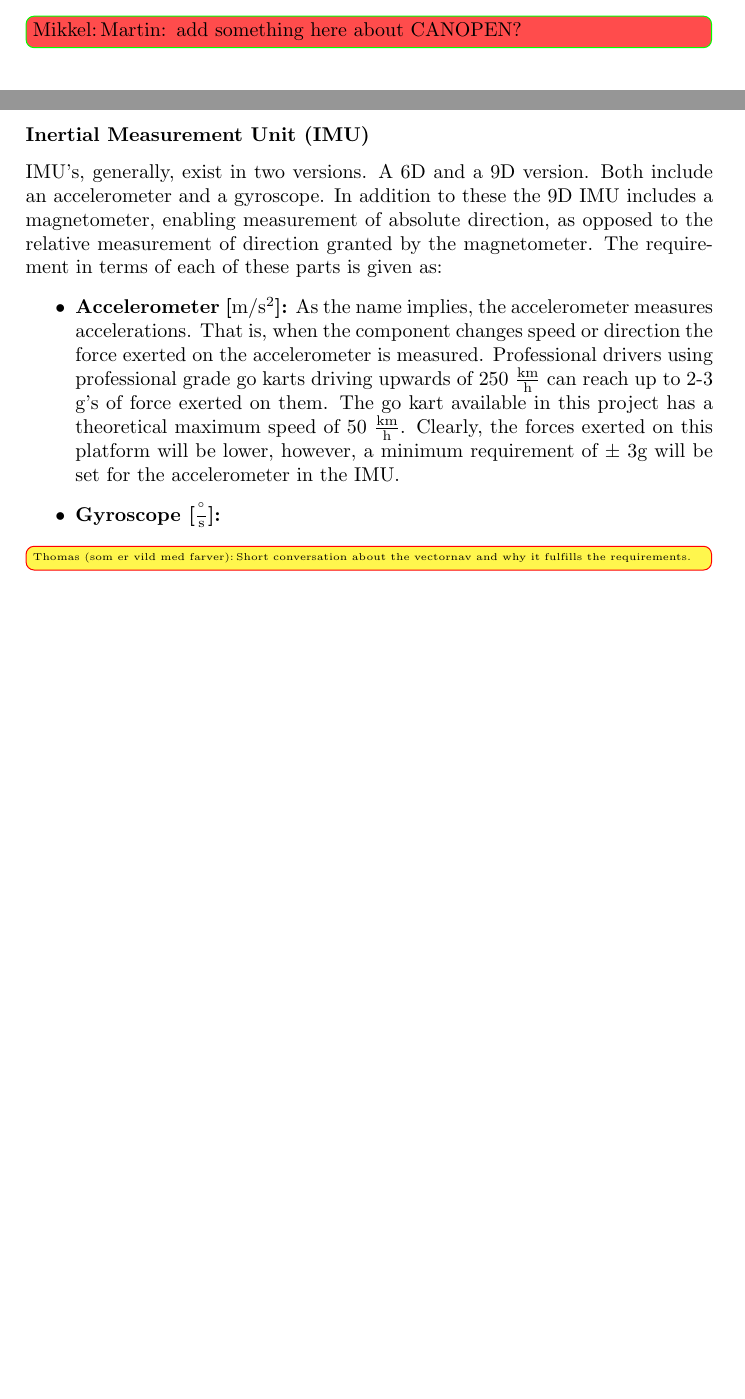
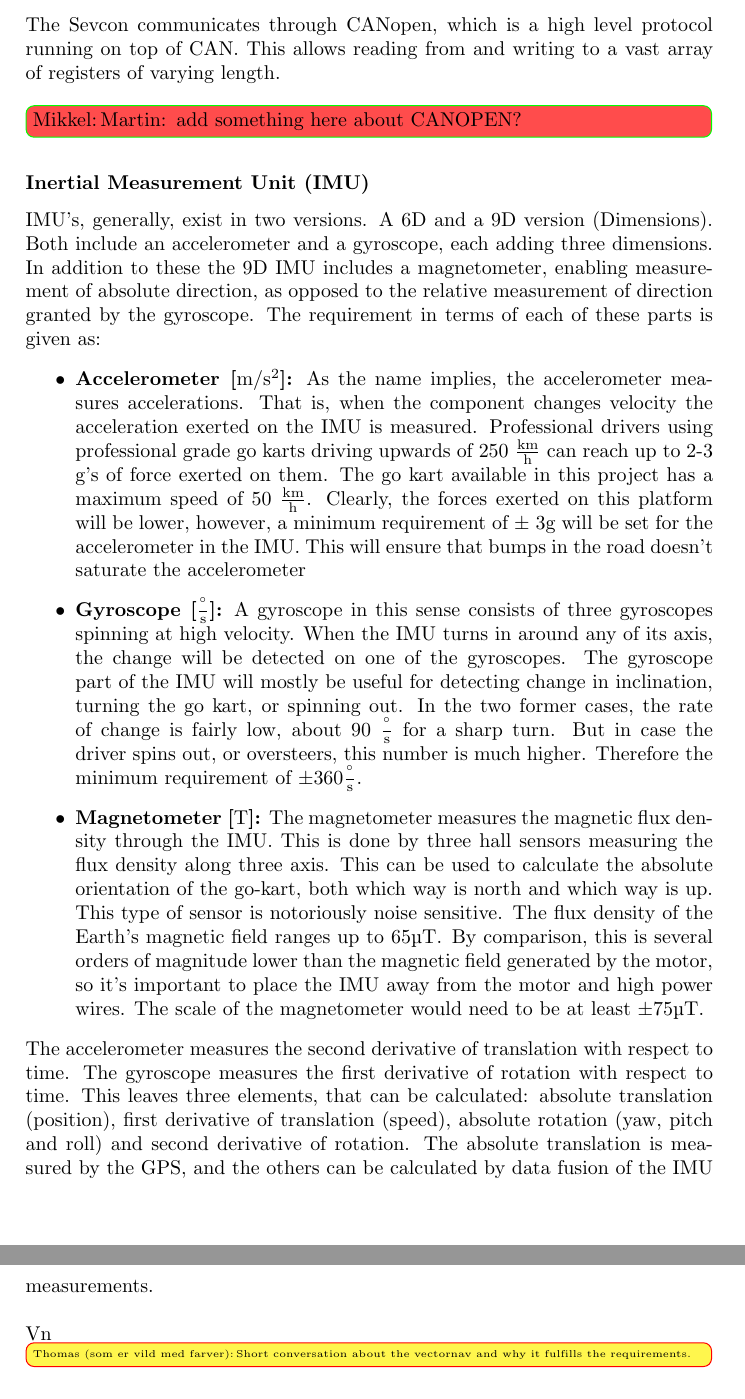
Before and after one commit to dieseld23/SEM2PRO, a LaTeX document (report/main.tex, which reads report/sections/systemanalysis.tex): two parts of pages 13 and 14 of 38 before the commit and two parts of pages 14 and 15 of 38 after it, joined at a grey line, cut at the place of the change, the shorter picture padded with empty space. Compiled offline with pdfLaTeX.

Commit message:
Uploaded PDF of Can xcvr schematic Wrote something about IMU

```diff
--- a/report/sections/systemanalysis.tex
+++ b/report/sections/systemanalysis.tex
@@ -117,24 +117,50 @@ This means, it can be used for both asynchronous and synchronous motors of a wid
 The controller can then be set up for the particular motor and peripherals, and run without interfacing to another computer.
 However, it is also possible to read data from it while running, and in some cases set values.
 It is therefore possible to use this to access the electrical parameters. \\
+
+The Sevcon communicates through CANopen, which is a high level protocol running on top of CAN.
+This allows reading from and writing to a vast array of registers of varying length.\\
+
 \mikkel{Martin: add something here about CANOPEN?}
 
 
 \subsubsection*{Inertial Measurement Unit (IMU)}
 \label{sec:imu}
 IMU's, generally, exist in two versions.
-A 6D and a 9D version.
-Both include an accelerometer and a gyroscope.
-In addition to these the 9D IMU includes a magnetometer, enabling measurement of absolute direction, as opposed to the relative measurement of direction granted by the magnetometer.
+A 6D and a 9D version (Dimensions).
+Both include an accelerometer and a gyroscope, each adding three dimensions.
+In addition to these the 9D IMU includes a magnetometer, enabling measurement of absolute direction, as opposed to the relative measurement of direction granted by the gyroscope.
 The requirement in terms of each of these parts is given as:
 \begin{itemize}
 	\item \textbf{Accelerometer [\si{\metre\per\second^2}]:} As the name implies, the accelerometer measures accelerations.
-	That is, when the component changes speed or direction the force exerted on the accelerometer is measured.
+	That is, when the component changes velocity the acceleration exerted on the IMU is measured.
 	Professional drivers using professional grade go karts driving upwards of 250 \si{\kilo\metre\per\hour} can reach up to 2-3 g's of force exerted on them.
-	The go kart available in this project has a theoretical maximum speed of 50 \si{\kilo\metre\per\hour}.
+	The go kart available in this project has a maximum speed of 50 \si{\kilo\metre\per\hour}.
 	Clearly, the forces exerted on this platform will be lower, however, a minimum requirement of $\pm$ 3g will be set for the accelerometer in the IMU.
+	This will ensure that bumps in the road doesn't saturate the accelerometer
 	\item \textbf{Gyroscope [\si{\degree\per\second}]:}
+	A gyroscope in this sense consists of three gyroscopes spinning at high velocity.
+	When the IMU turns in around any of its axis, the change will be detected on one of the gyroscopes.
+	The gyroscope part of the IMU will mostly be useful for detecting change in inclination, turning the go kart, or spinning out.
+	In the two former cases, the rate of change is fairly low, about 90 \si{\degree\per\second} for a sharp turn.
+	But in case the driver spins out, or oversteers, this number is much higher.
+	Therefore the minimum requirement of $\pm 360 \si{\degree\per\second}$.
+	\item \textbf{Magnetometer [\si{\tesla}]:}
+	The magnetometer measures the magnetic flux density through the IMU.
+	This is done by three hall sensors measuring the flux density along three axis.
+	This can be used to calculate the absolute orientation of the go-kart, both which way is north and which way is up.
+	This type of sensor is notoriously noise sensitive.
+	The flux density of the Earth's magnetic field ranges up to $65 \si{\micro\tesla}$.
+	By comparison, this is several orders of magnitude lower than the magnetic field generated by the motor, so it's important to place the IMU away from the motor and high power wires.
+	The scale of the magnetometer would need to be at least $\pm 75 \si{\micro \tesla}$.
 \end{itemize}
+The accelerometer measures the second derivative of translation with respect to time.
+The gyroscope measures the first derivative of rotation with respect to time.
+This leaves three elements, that can be calculated: absolute translation (position), first derivative of translation (speed), absolute rotation (yaw, pitch and roll) and second derivative of rotation.
+The absolute translation is measured by the GPS, and the others can be calculated by data fusion of the IMU measurements.\\
+
+Vn
+
 \thomas{Short conversation about the vectornav and why it fulfills the requirements.}
 
 \subsubsection*{Global Positioning System (GPS)}
```
Also changed, not shown: report/sections/CANbus.tex (+3 -1 lines), report/sections/Can_protocol.tex (+2 -3 lines), report/sections/interfacing_with_sevcon.tex (+2 -2 lines), Datasheets/IMU - Vectornav VN100.pdf (added), Eagle/CAN-bus/can-bus_trancseiver.pdf (added).
